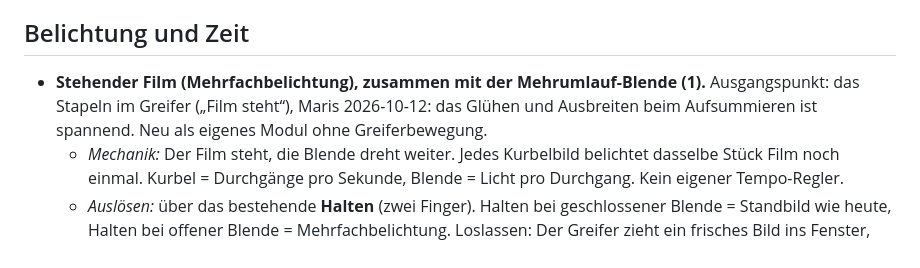
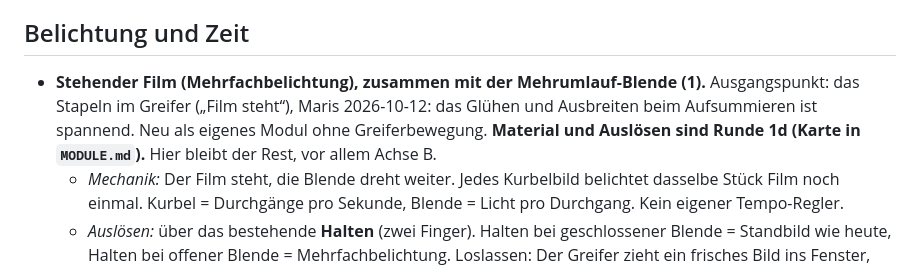
Before and after one commit to reckm/mekas, a Markdown page: IDEEN.md, the part around the change. Rendered like a GitHub page.

```diff
--- a/IDEEN.md
+++ b/IDEEN.md
@@ -11,7 +11,7 @@ Was später kommen könnte. Nummern in Klammern verweisen auf `docs/zwischen-den
 
 ## Belichtung und Zeit
 
-- **Stehender Film (Mehrfachbelichtung), zusammen mit der Mehrumlauf-Blende (1).** Ausgangspunkt: das Stapeln im Greifer („Film steht“), Maris 2026-10-12: das Glühen und Ausbreiten beim Aufsummieren ist spannend. Neu als eigenes Modul ohne Greiferbewegung.
+- **Stehender Film (Mehrfachbelichtung), zusammen mit der Mehrumlauf-Blende (1).** Ausgangspunkt: das Stapeln im Greifer („Film steht“), Maris 2026-10-12: das Glühen und Ausbreiten beim Aufsummieren ist spannend. Neu als eigenes Modul ohne Greiferbewegung. **Material und Auslösen sind Runde 1d (Karte in `MODULE.md`).** Hier bleibt der Rest, vor allem Achse B.
   - *Mechanik:* Der Film steht, die Blende dreht weiter. Jedes Kurbelbild belichtet dasselbe Stück Film noch einmal. Kurbel = Durchgänge pro Sekunde, Blende = Licht pro Durchgang. Kein eigener Tempo-Regler.
   - *Auslösen:* über das bestehende **Halten** (zwei Finger). Halten bei geschlossener Blende = Standbild wie heute, Halten bei offener Blende = Mehrfachbelichtung. Loslassen: Der Greifer zieht ein frisches Bild ins Fenster, weich übergeblendet (siehe Runde 1c). Dafür muss die Kurbel beim Halten weiterdrehen (heute fps = 0), das ist eine Änderung im Kern.
   - *Achse A, Material (wie reagiert der Film auf viel Licht):* Sandwich/Bipack (dunkler, Schatten bleiben stehen, gut bei Schnee) ← Graufilter (gleich hell, Stehendes satt, Bewegtes wird Nebel) → Umkehrfilm mit Schulter (heller, Lichter glühen und breiten sich aus, ohne hart ins Weiss zu laufen) → hinter einem Strich: Solarisation (Überbelichtetes kippt ins Dunkle, höchstes Digital-Risiko). Variante: nur Veränderung belichtet (Bewegungsbelichtung, 4).
```
Also changed, not shown: ENTSCHEIDE.md (+4 -0 lines), MODULE.md (+46 -0 lines).
